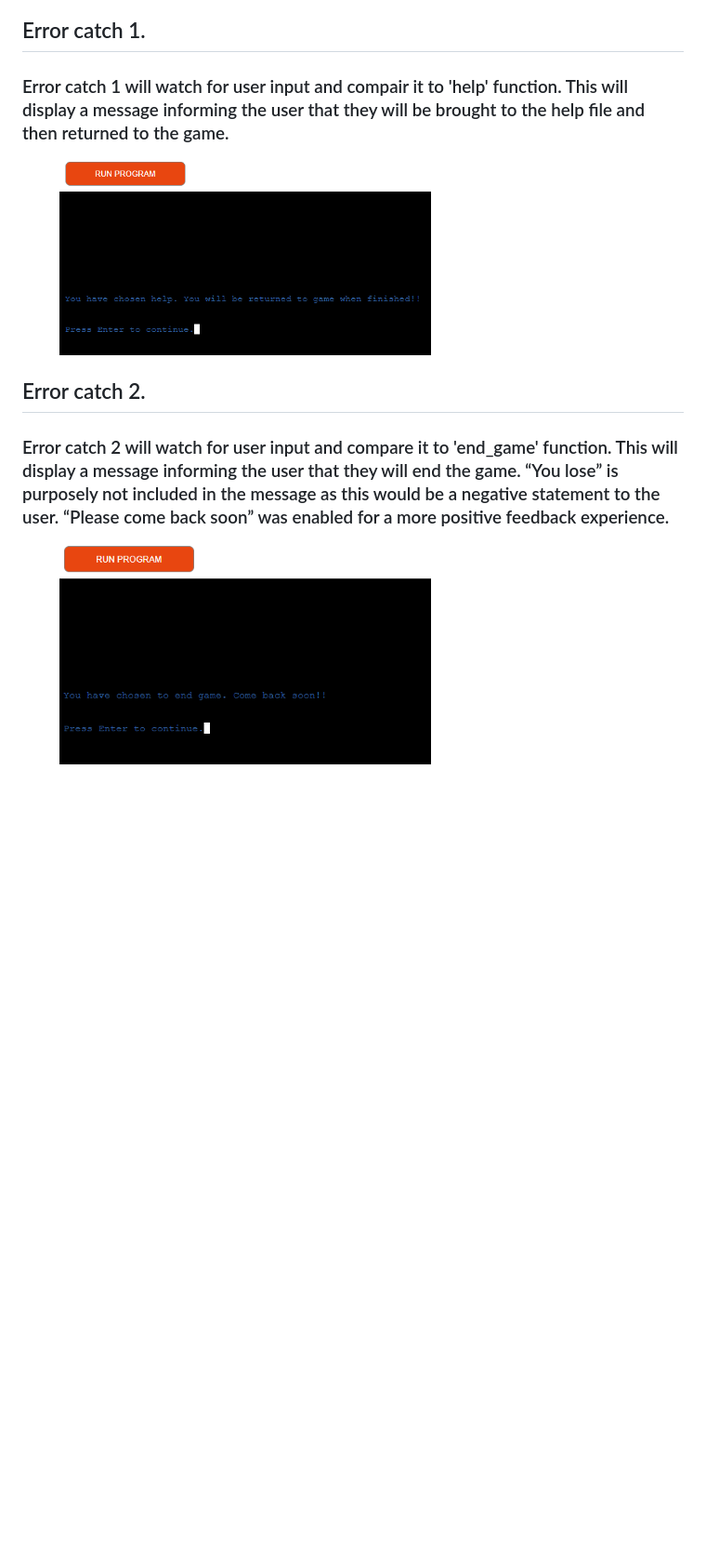
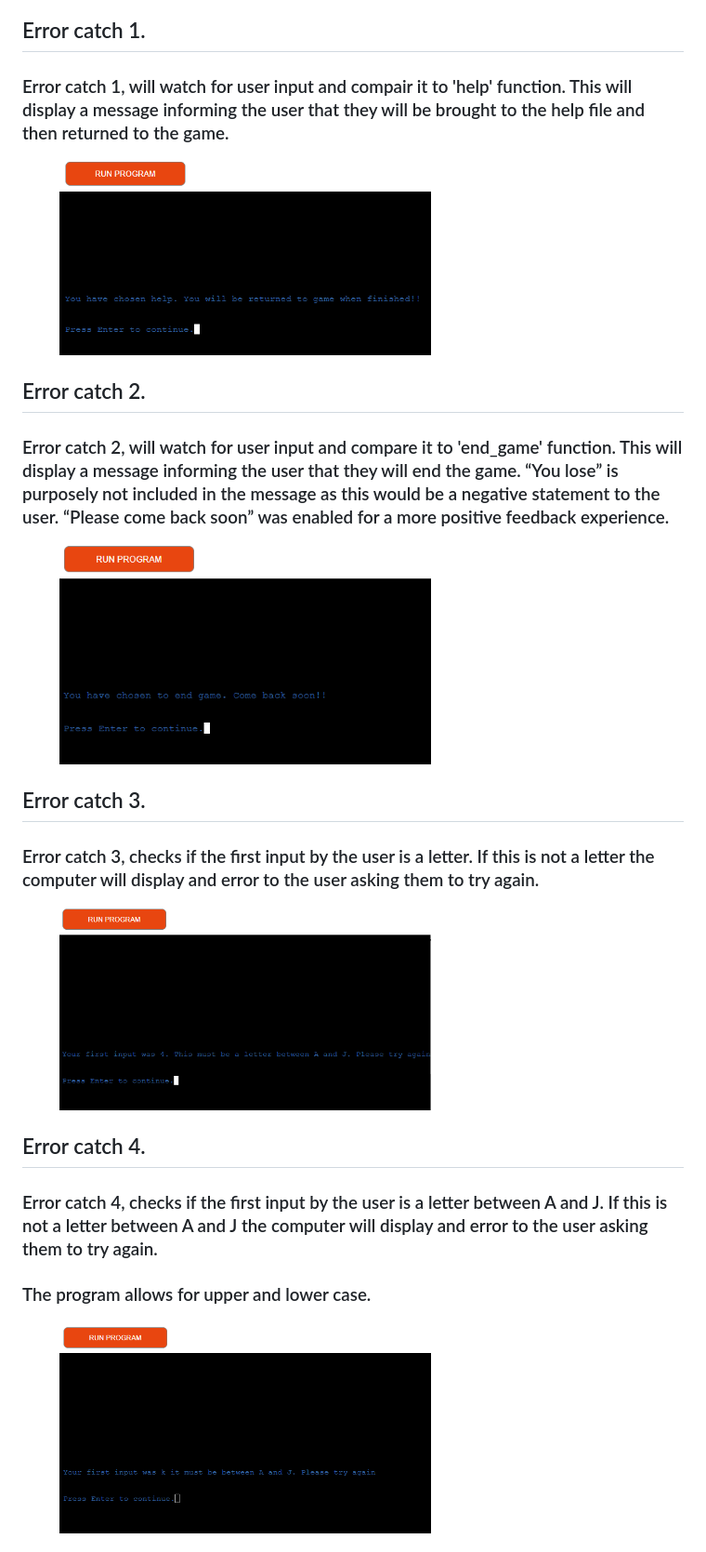
Before and after one commit to Shaga-Matula/Iceberg, a Markdown page: README.md, the part around the change printed below. Shown: that part at 93% size. Rendered like a GitHub page; pictures changed too: assets/images/error_3_message.png (added), assets/images/error_4_message.png (added); blank space fills up the shorter version.

Commit message:
error catch 3 4 and 5 readme and images added

```diff
--- a/README.md
+++ b/README.md
@@ -175,15 +177,31 @@
 ### A great deal of the project has been devoted to error catching from the user input. This is a complex procedure attempting to catch all input from the user, checking the input is valid.
 
 ## Error catch 1.
-### Error catch 1 will watch for user input and compair it to 'help' function. This will display a message informing the user that they will be brought to the help file and then returned to the game.
+### Error catch 1, will watch for user input and compair it to 'help' function. This will display a message informing the user that they will be brought to the help file and then returned to the game.
 
 <figure>
 <img src="assets/images/usr_help_message.png" width=400>
 </figure>
 
 ## Error catch 2.
-### Error catch 2 will watch for user input and compare it to 'end_game' function. This will display a message informing the user that they will end the game. “You lose” is purposely not included in the message as this would be a negative statement to the user. “Please come back soon” was enabled for a more positive feedback experience.
+### Error catch 2, will watch for user input and compare it to 'end_game' function. This will display a message informing the user that they will end the game. “You lose” is purposely not included in the message as this would be a negative statement to the user. “Please come back soon” was enabled for a more positive feedback experience.
 
 <figure>
 <img src="assets/images/end_game_message.png" width=400>
 </figure>
+
+## Error catch 3.
+### Error catch 3, checks if the first input by the user is a letter. If this is not a letter the computer will display and error to the user asking them to try again.
+
+<figure>
+<img src="assets/images/error_3_message.png" width=400>
+</figure>
+
+## Error catch 4.
+### Error catch 4, checks if the first input by the user is a letter between A and J. If this is not a letter between A and J the computer will display and error to the user asking them to try again.
+### The program allows for upper and lower case.
+
+<figure>
+<img src="assets/images/error_4_message.png" width=400>
+</figure>
+
```
Also changed, not shown: other parts of README.md (+12 -0 lines), assets/images/error_5_message.png (added).
